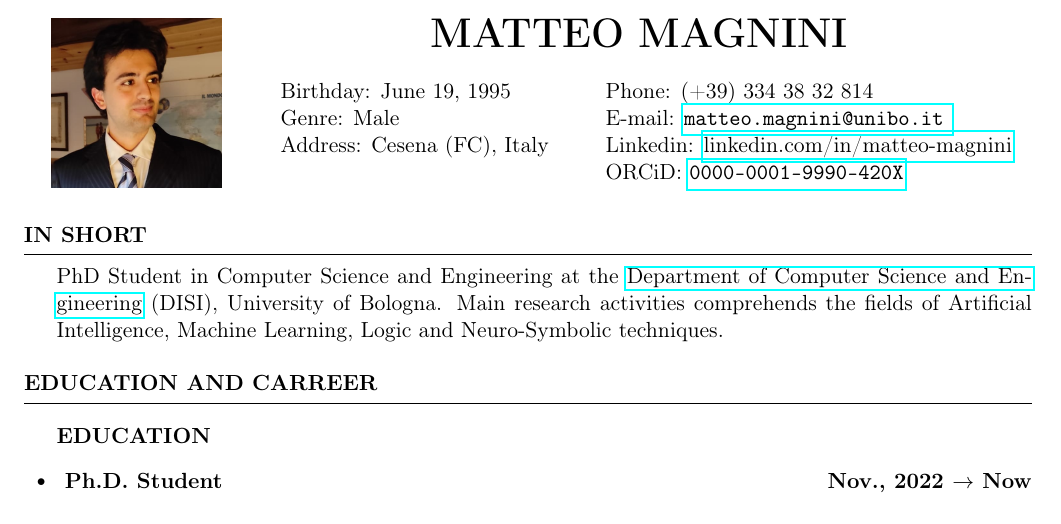
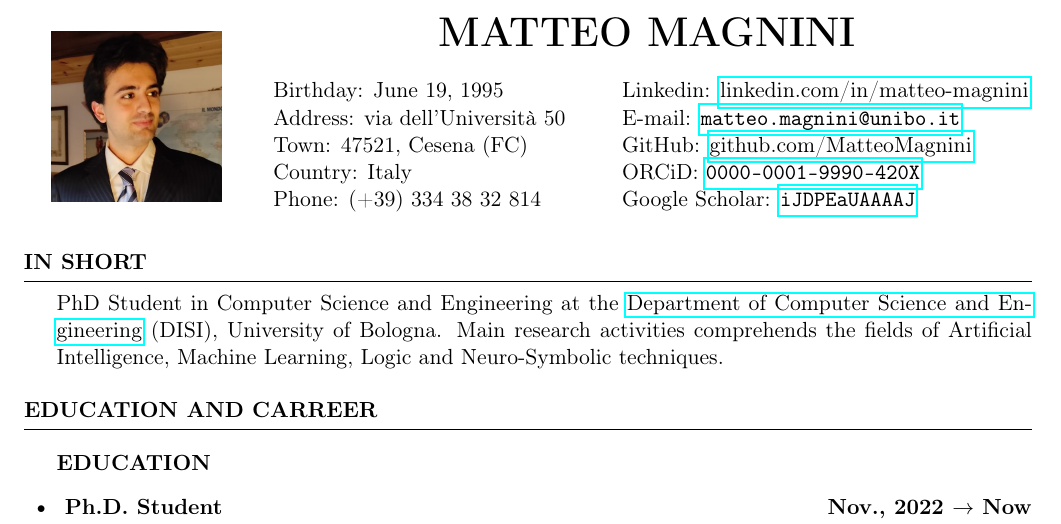
Before and after one commit to MatteoMagnini/cv, a LaTeX CV (cv.tex, which reads resume.cls): part of page 1 of 6, cut so that both start at the same text. Compiled offline with pdfLaTeX.

Commit message:
feat: added google scholar, removed gender, improved address

```diff
--- a/cv.tex
+++ b/cv.tex
@@ -13,13 +13,14 @@
 \birthday{June 19, 1995}
 \genre{Male}
 \country{Italy}
-%\address{Via Angeli, 1, 47521 Cesena (FC), Italy}
-\address{Cesena (FC), Italy}
+\town{47521, Cesena (FC)}
+\address{via dell'Università 50}
 %\email{\href{mailto:matteo.magnini@studio.unibo.it}{\texttt{matteo.magnini@studio.unibo.it}}}
-\email{\href{mailto:matteo.magnini@unibo.it}{\texttt{matteo.magnini@unibo.it}
-}}
+\email{\href{mailto:matteo.magnini@unibo.it}{\texttt{matteo.magnini@unibo.it}}}
+\github{\href{https://github.com/MatteoMagnini}{github.com/MatteoMagnini}}
 \linkedin{\href{https://www.linkedin.com/in/matteo-magnini/}{linkedin.com/in/matteo-magnini}}
 \orcid{\href{https://orcid.org/0000-0001-9990-420X}{\texttt{0000-0001-9990-420X}}}
+\googlescholar{\href{https://scholar.google.com/citations?user=iJDPEaUAAAAJ\&hl=en}{\texttt{iJDPEaUAAAAJ}}}
 \photo{me.png}
 
 \begin{document}
--- a/resume.cls
+++ b/resume.cls
@@ -57,7 +57,7 @@
 % \printaddress is used to style an address line (given as input)
 \def \printaddress #1{
     \begingroup
-    \def \\ {\addressSep\ }
+    %\def \\ {\addressSep\ }
     Address: #1%\centerline{#1}
     \endgroup
     %\par
@@ -77,10 +77,13 @@
 \def \phone #1{\def \@phone {Phone: #1}}
 \def \skype #1{\def \@skype {Skype: #1}}
 \def \orcid #1{\def \@orcid {ORCiD: #1}}
+\def \googlescholar #1{\def \@googlescholar {Google Scholar: #1}}
+\def \github #1{\def \@github {GitHub: #1}}
 \def \linkedin #1{\def \@linkedin {Linkedin: #1}}
-\def \birthday #1{\def \@birthday { Birthday: #1}}
-\def \genre #1{\def \@genre { Genre: #1}}
+\def \birthday #1{\def \@birthday {Birthday: #1}}
+\def \genre #1{\def \@genre {Genre: #1}}
 \def \country #1{\def \@country {Country: #1}}
+\def \town #1{\def \@town {Town: #1}}
 \def \email #1{\def \@email {E-mail: #1}}
 \def \www #1{\def \@www {Web Page: #1}}
 \def \photo #1{\def \@photo {#1}}
@@ -109,15 +112,17 @@
         {\centering
             \begin{tabular}{l@{\hskip 1cm}l}
                 \multicolumn{2}{c}{\printname}\\% Print the name specified with \name
-                \myprint{\@birthday}&\myprint{\@phone}\\
-                \myprint{\@genre}&\myprint{\@email}\\
+                \myprint{\@birthday}&\myprint{\@linkedin}\\
+                %\myprint{\@genre}&\myprint{\@email}\\
                 \@ifundefined{@addressone}{}{% Print the first address if specified
                     \printaddress{\@addressone}}
                 \@ifundefined{@addresstwo}{}{% Print the second address if specified
                     \printaddress{\@addresstwo}}
                 \@ifundefined{@addressthree}{}{% Print the third address if specified
-                    \printaddress{\@addressthree}}&\myprint{\@linkedin}\\
-                &\myprint{\@orcid}\\
+                    \printaddress{\@addressthree}}&\myprint{\@email}\\
+                \myprint{\@town}&\myprint{\@github}\\
+                \myprint{\@country}&\myprint{\@orcid}\\
+                \myprint{\@phone}&\myprint{\@googlescholar}\\
                 %\myprint{\@skype}\\
                 %&\myprint{\@www}\\
             \end{tabular}
```
